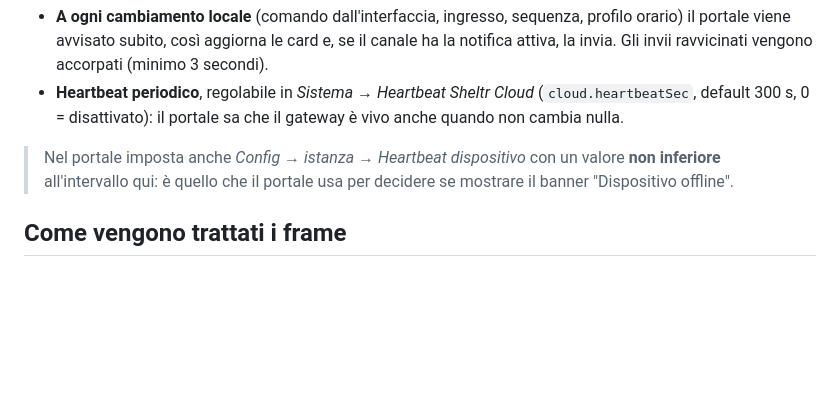
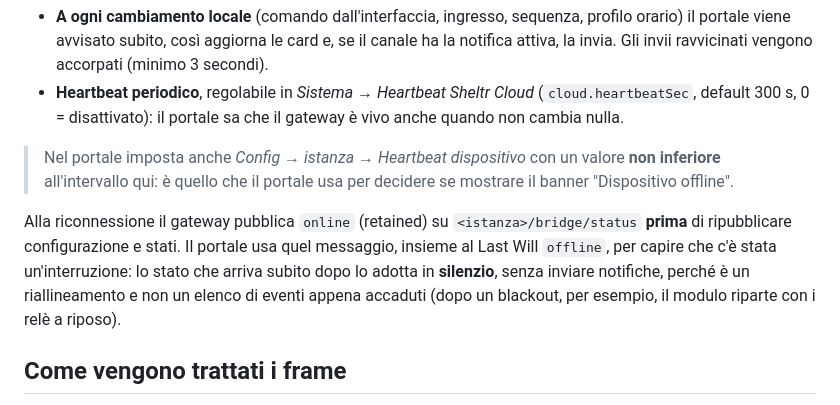
Before and after one commit to filippobenozzi/sheltr-esp, a Markdown page: docs/07-sheltr-cloud.md, the part around the change. Rendered like a GitHub page; blank space fills up the shorter version.

Commit message:
Docs: il portale usa bridge/status per non mandare raffiche di notifiche
Co-Authored-By: Claude Opus 5 <noreply@anthropic.com>

```diff
--- a/docs/07-sheltr-cloud.md
+++ b/docs/07-sheltr-cloud.md
@@ -103,6 +103,12 @@ interpreta. Serve a due cose:
 > **non inferiore** all'intervallo qui: è quello che il portale usa per decidere se
 > mostrare il banner "Dispositivo offline".
 
+Alla riconnessione il gateway pubblica `online` (retained) su `<istanza>/bridge/status` **prima** di
+ripubblicare configurazione e stati. Il portale usa quel messaggio, insieme al Last Will `offline`, per
+capire che c'è stata un'interruzione: lo stato che arriva subito dopo lo adotta in **silenzio**, senza
+inviare notifiche, perché è un riallineamento e non un elenco di eventi appena accaduti (dopo un
+blackout, per esempio, il modulo riparte con i relè a riposo).
+
 ## Come vengono trattati i frame
 
 Il bridge cloud è volutamente **trasparente**: il frame ricevuto viene inoltrato verbatim sul bus e la
```
